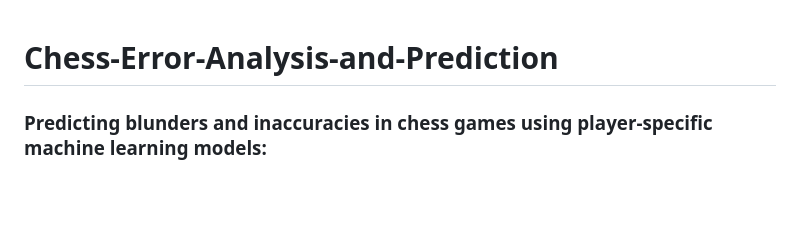
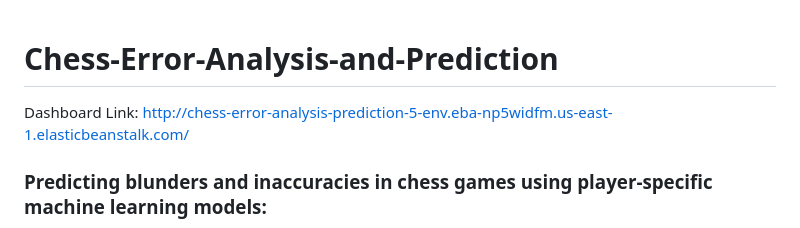
Before and after one commit to stevenhan777/Chess-Error-Analysis-Prediction, a Markdown page: README.md, the part around the change. Rendered like a GitHub page; blank space fills up the shorter version.

Commit message:
add deployment link

```diff
--- a/README.md
+++ b/README.md
@@ -1,4 +1,7 @@
 # Chess-Error-Analysis-and-Prediction
+
+Dashboard Link: http://chess-error-analysis-prediction-5-env.eba-np5widfm.us-east-1.elasticbeanstalk.com/
+
 ### Predicting blunders and inaccuracies in chess games using player-specific machine learning models:
 
 * Identifying the problem space and determining what chess error patterns are worth predicting
```
